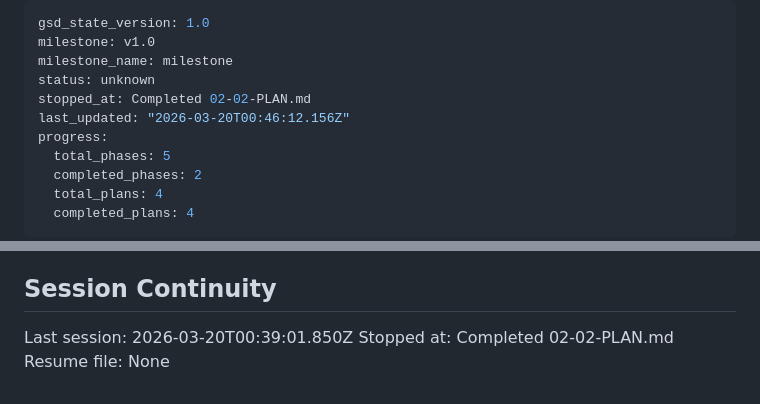
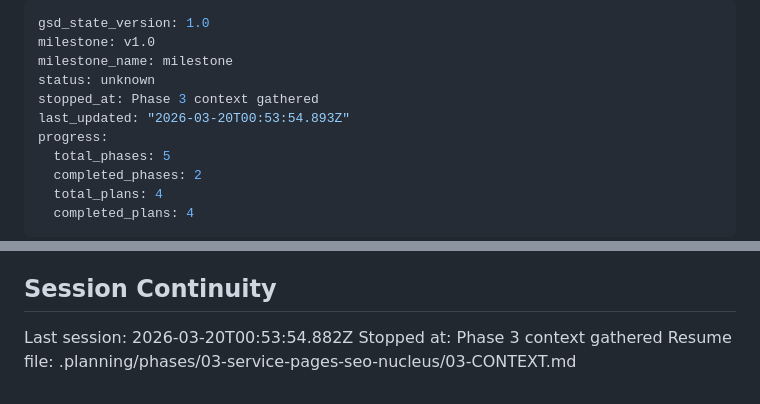
Before and after one commit to victoraldrighi/NPT-site, a Markdown page: .planning/STATE.md, 2 parts joined by grey strips. GitHub-like rendering.

Commit message:
docs(state): record phase 3 context session

```diff
--- a/.planning/STATE.md
+++ b/.planning/STATE.md
@@ -3,8 +3,8 @@ gsd_state_version: 1.0
 milestone: v1.0
 milestone_name: milestone
 status: unknown
-stopped_at: Completed 02-02-PLAN.md
-last_updated: "2026-03-20T00:46:12.156Z"
+stopped_at: Phase 3 context gathered
+last_updated: "2026-03-20T00:53:54.893Z"
 progress:
   total_phases: 5
   completed_phases: 2
@@ -84,6 +84,6 @@ None yet.
 
 ## Session Continuity
 
-Last session: 2026-03-20T00:39:01.850Z
-Stopped at: Completed 02-02-PLAN.md
-Resume file: None
+Last session: 2026-03-20T00:53:54.882Z
+Stopped at: Phase 3 context gathered
+Resume file: .planning/phases/03-service-pages-seo-nucleus/03-CONTEXT.md
```
